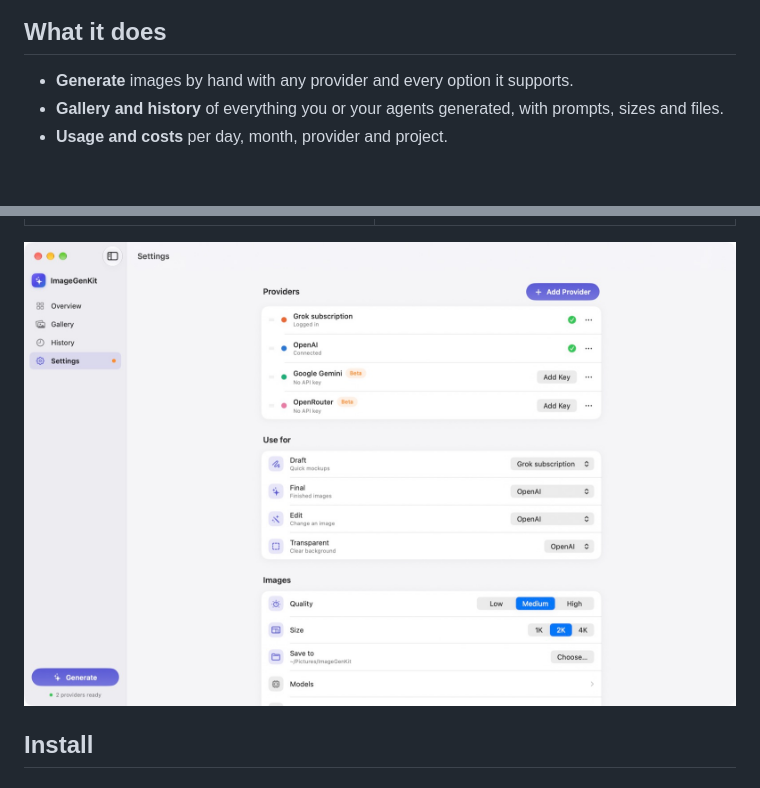
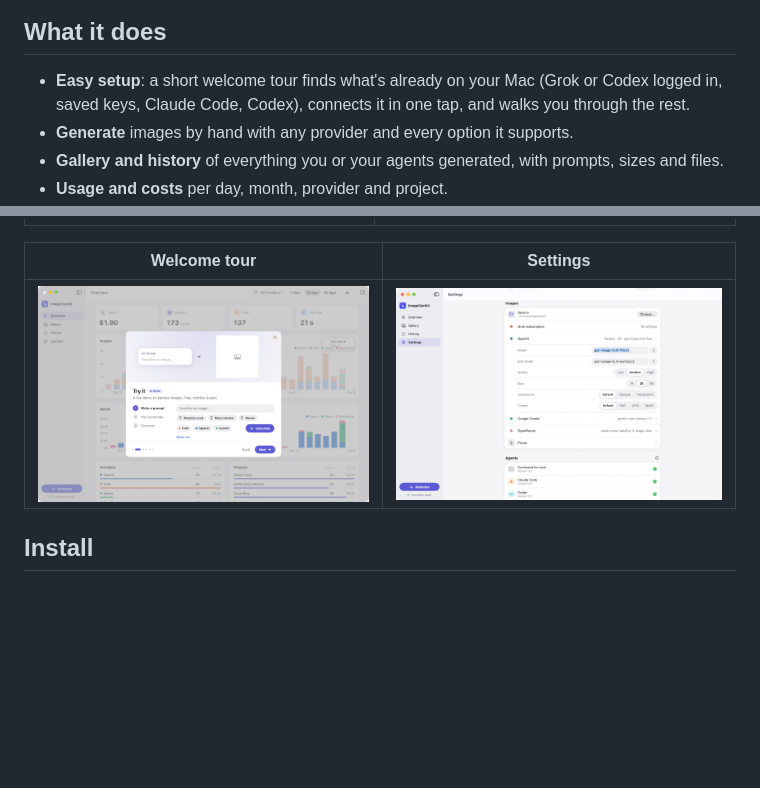
Before and after one commit to davidkrammer/imagegenkit, a Markdown page: README.md, 2 parts joined by grey strips. Drawn GitHub-style; pictures changed too: docs/screenshots/settings.jpg, docs/screenshots/tour.jpg (added); blank space fills up the shorter version.

Commit message:
README: welcome tour, per-provider settings screenshots
Co-Authored-By: Claude Opus 5.5 <noreply@anthropic.com>

```diff
--- a/README.md
+++ b/README.md
@@ -19,6 +19,7 @@
 
 ## What it does
 
+- **Easy setup**: a short welcome tour finds what's already on your Mac (Grok or Codex logged in, saved keys, Claude Code, Codex), connects it in one tap, and walks you through the rest.
 - **Generate** images by hand with any provider and every option it supports.
 - **Gallery and history** of everything you or your agents generated, with prompts, sizes and files.
 - **Usage and costs** per day, month, provider and project.
@@ -31,7 +32,9 @@
 |---|---|
 | ![Gallery](docs/screenshots/gallery.jpg) | ![Generate](docs/screenshots/generate.jpg) |
 
-![Settings](docs/screenshots/settings.jpg)
+| Welcome tour | Settings |
+|---|---|
+| ![Welcome tour](docs/screenshots/tour.jpg) | ![Settings](docs/screenshots/settings.jpg) |
 
 ## Install
 
```
